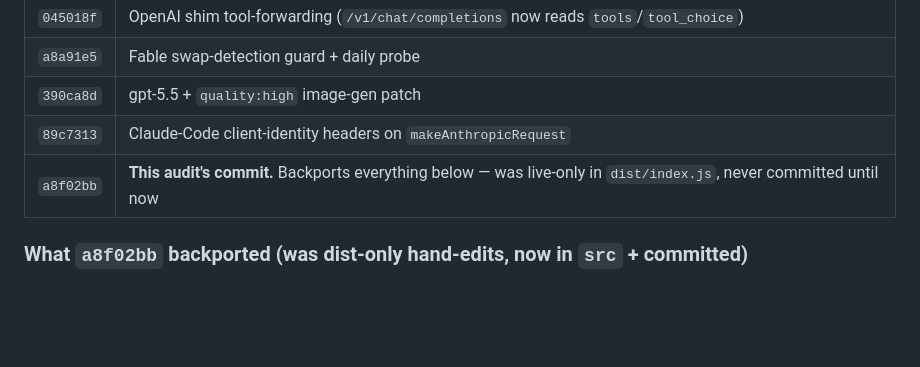
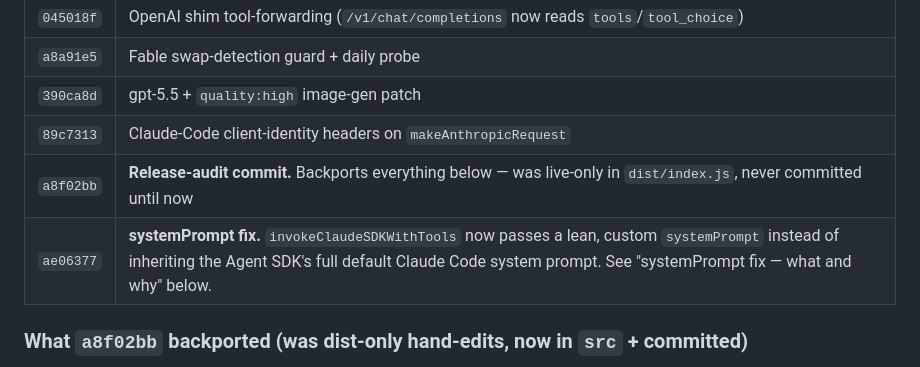
Before and after one commit to childbornindigo/SubStation, a Markdown page: HUDSON-UPDATE.md, the part around one of its changes. Drawn GitHub-style; blank space fills up the shorter version.

```diff
--- a/HUDSON-UPDATE.md
+++ b/HUDSON-UPDATE.md
@@ -23,7 +32,8 @@ doesn't have yet. This doc is the one-command path to get his box current.
 | `a8a91e5` | Fable swap-detection guard + daily probe |
 | `390ca8d` | gpt-5.5 + `quality:high` image-gen patch |
 | `89c7313` | Claude-Code client-identity headers on `makeAnthropicRequest` |
-| `a8f02bb` | **This audit's commit.** Backports everything below — was live-only in `dist/index.js`, never committed until now |
+| `a8f02bb` | **Release-audit commit.** Backports everything below — was live-only in `dist/index.js`, never committed until now |
+| `ae06377` | **systemPrompt fix.** `invokeClaudeSDKWithTools` now passes a lean, custom `systemPrompt` instead of inheriting the Agent SDK's full default Claude Code system prompt. See "systemPrompt fix — what and why" below. |
 
 ### What `a8f02bb` backported (was dist-only hand-edits, now in `src` + committed)
 - **`invokeClaudeSDKWithTools`** — the tools-path now goes through the Claude
```
Also changed, not shown: other parts of HUDSON-UPDATE.md (+61 -0 lines).
